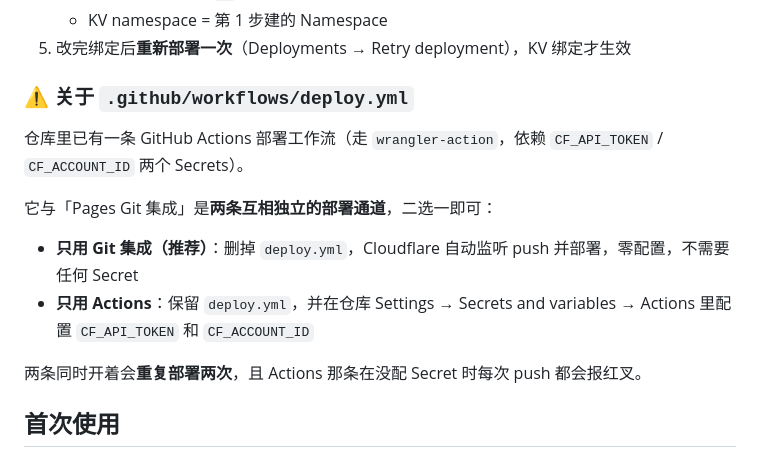
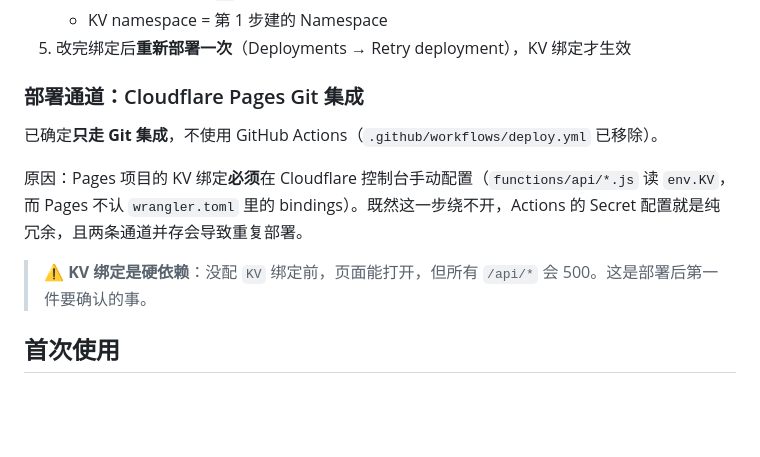
Before and after one commit to g-star1024/data-workspace, a Markdown page: README.md, the part around the change. GitHub-like rendering; blank space fills up the shorter version.

Commit message:
docs: 确定部署通道为 Pages Git 集成，说明 KV 绑定为硬依赖

```diff
--- a/README.md
+++ b/README.md
@@ -61,16 +61,13 @@
    - KV namespace = 第 1 步建的 Namespace
 5. 改完绑定后**重新部署一次**（Deployments → Retry deployment），KV 绑定才生效
 
-### ⚠️ 关于 `.github/workflows/deploy.yml`
+### 部署通道：Cloudflare Pages Git 集成
 
-仓库里已有一条 GitHub Actions 部署工作流（走 `wrangler-action`，依赖 `CF_API_TOKEN` / `CF_ACCOUNT_ID` 两个 Secrets）。
+已确定**只走 Git 集成**，不使用 GitHub Actions（`.github/workflows/deploy.yml` 已移除）。
 
-它与「Pages Git 集成」是**两条互相独立的部署通道**，二选一即可：
+原因：Pages 项目的 KV 绑定**必须**在 Cloudflare 控制台手动配置（`functions/api/*.js` 读 `env.KV`，而 Pages 不认 `wrangler.toml` 里的 bindings）。既然这一步绕不开，Actions 的 Secret 配置就是纯冗余，且两条通道并存会导致重复部署。
 
-- **只用 Git 集成（推荐）**：删掉 `deploy.yml`，Cloudflare 自动监听 push 并部署，零配置，不需要任何 Secret
-- **只用 Actions**：保留 `deploy.yml`，并在仓库 Settings → Secrets and variables → Actions 里配置 `CF_API_TOKEN` 和 `CF_ACCOUNT_ID`
-
-两条同时开着会**重复部署两次**，且 Actions 那条在没配 Secret 时每次 push 都会报红叉。
+> ⚠️ **KV 绑定是硬依赖**：没配 `KV` 绑定前，页面能打开，但所有 `/api/*` 会 500。这是部署后第一件要确认的事。
 
 ## 首次使用
 
```
